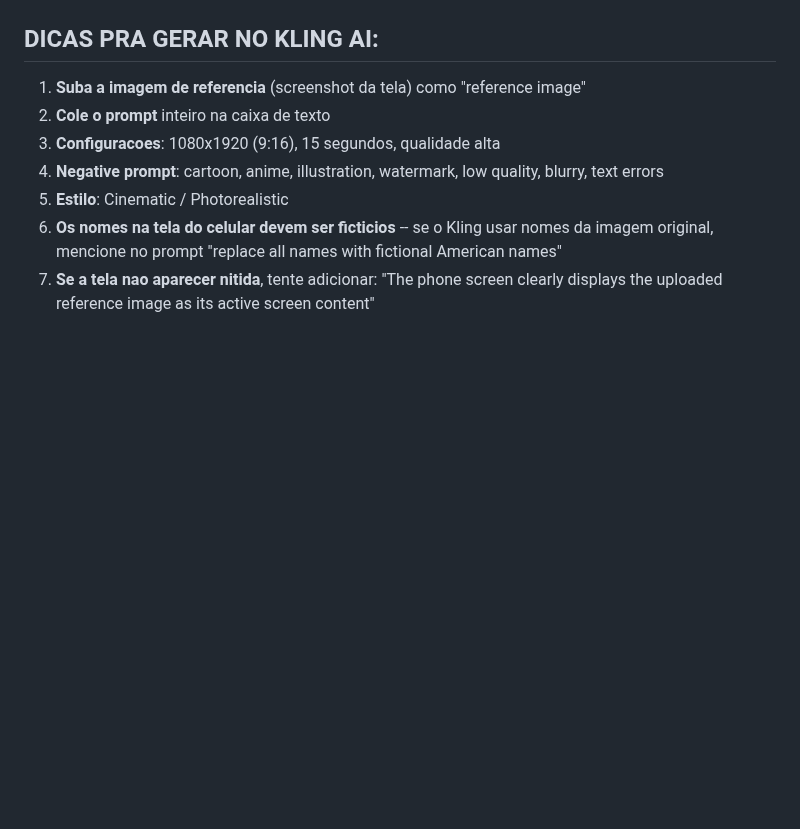
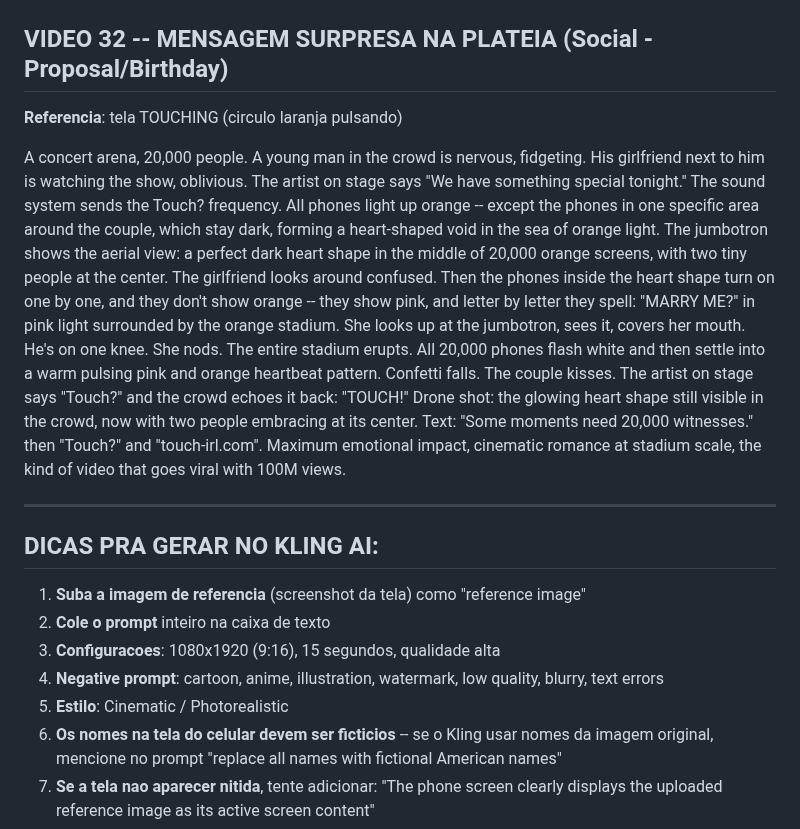
Before and after one commit to bavkiq-hUgby8-cittet/encosta, a Markdown page: marketing-assets/PROMPTS-KLING-15S-PRONTOS.md, the part around one of its changes. Rendered like a GitHub page; blank space fills up the shorter version.

```diff
--- a/marketing-assets/PROMPTS-KLING-15S-PRONTOS.md
+++ b/marketing-assets/PROMPTS-KLING-15S-PRONTOS.md
@@ -224,3 +238,10 @@ Close-up of a DJ's hands on a mixing console in a dark nightclub. On the console
+## VIDEO 32 -- MENSAGEM SURPRESA NA PLATEIA (Social - Proposal/Birthday)
+**Referencia**: tela TOUCHING (circulo laranja pulsando)
+
+A concert arena, 20,000 people. A young man in the crowd is nervous, fidgeting. His girlfriend next to him is watching the show, oblivious. The artist on stage says "We have something special tonight." The sound system sends the Touch? frequency. All phones light up orange -- except the phones in one specific area around the couple, which stay dark, forming a heart-shaped void in the sea of orange light. The jumbotron shows the aerial view: a perfect dark heart shape in the middle of 20,000 orange screens, with two tiny people at the center. The girlfriend looks around confused. Then the phones inside the heart shape turn on one by one, and they don't show orange -- they show pink, and letter by letter they spell: "MARRY ME?" in pink light surrounded by the orange stadium. She looks up at the jumbotron, sees it, covers her mouth. He's on one knee. She nods. The entire stadium erupts. All 20,000 phones flash white and then settle into a warm pulsing pink and orange heartbeat pattern. Confetti falls. The couple kisses. The artist on stage says "Touch?" and the crowd echoes it back: "TOUCH!" Drone shot: the glowing heart shape still visible in the crowd, now with two people embracing at its center. Text: "Some moments need 20,000 witnesses." then "Touch?" and "touch-irl.com". Maximum emotional impact, cinematic romance at stadium scale, the kind of video that goes viral with 100M views.
+
+---
+
 ## DICAS PRA GERAR NO KLING AI:
 
 1. **Suba a imagem de referencia** (screenshot da tela) como "reference image"
```
Also changed, not shown: other parts of marketing-assets/PROMPTS-KLING-15S-PRONTOS.md (+14 -0 lines).
